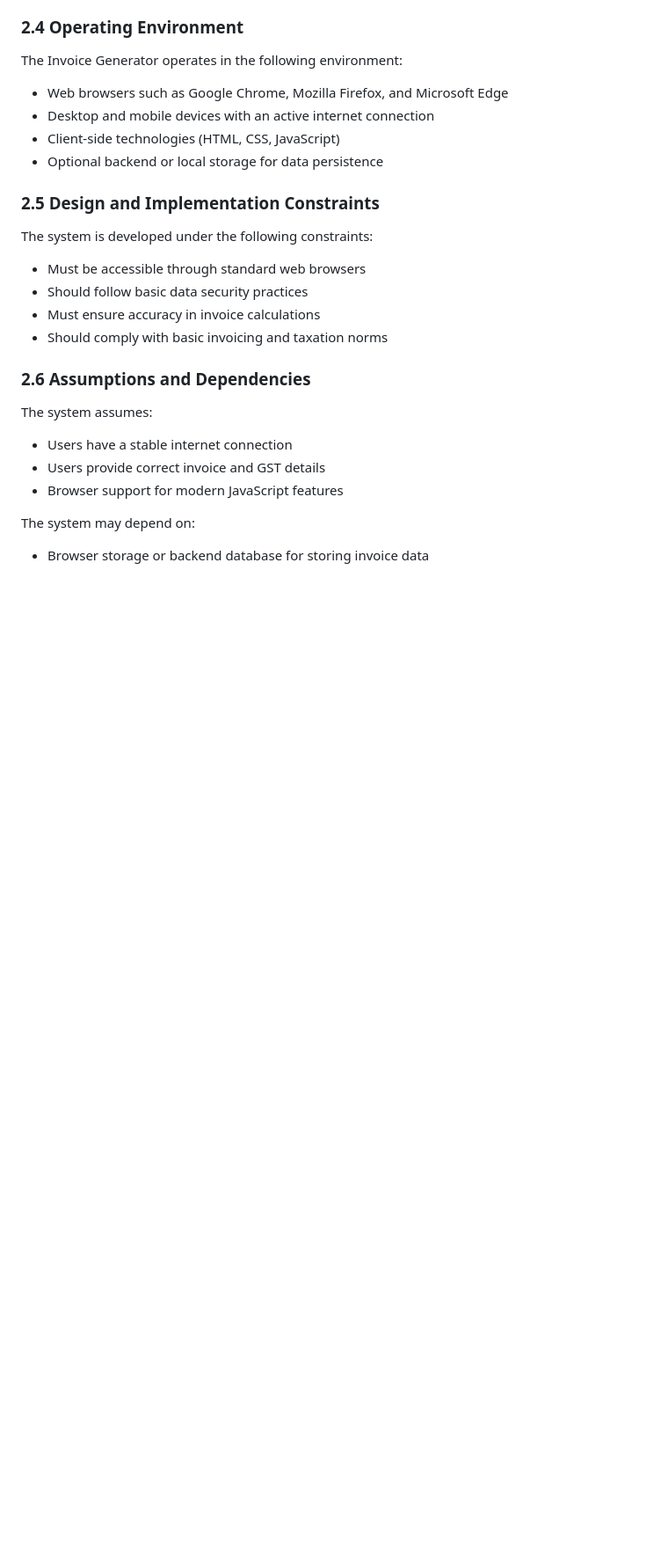
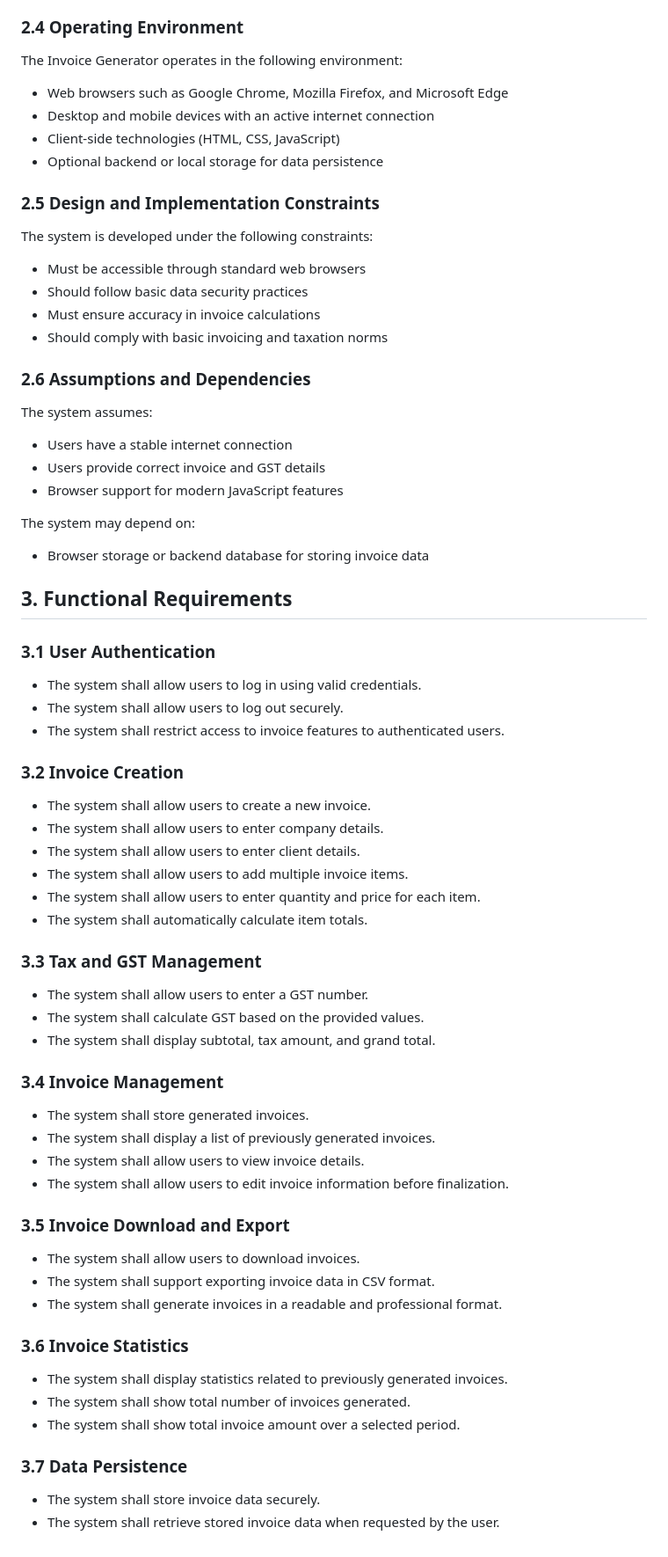
Before and after one commit to Bhavya-41206/invoice-generator, a Markdown page: srs.md, the part around the change. Shown at 88% size. Drawn GitHub-style; blank space fills up the shorter version.

```diff
--- a/srs.md
+++ b/srs.md
@@ -55,3 +55,43 @@ The system assumes:
 
 The system may depend on:
 - Browser storage or backend database for storing invoice data
+
+## 3. Functional Requirements
+
+### 3.1 User Authentication
+- The system shall allow users to log in using valid credentials.
+- The system shall allow users to log out securely.
+- The system shall restrict access to invoice features to authenticated users.
+
+### 3.2 Invoice Creation
+- The system shall allow users to create a new invoice.
+- The system shall allow users to enter company details.
+- The system shall allow users to enter client details.
+- The system shall allow users to add multiple invoice items.
+- The system shall allow users to enter quantity and price for each item.
+- The system shall automatically calculate item totals.
+
+### 3.3 Tax and GST Management
+- The system shall allow users to enter a GST number.
+- The system shall calculate GST based on the provided values.
+- The system shall display subtotal, tax amount, and grand total.
+
+### 3.4 Invoice Management
+- The system shall store generated invoices.
+- The system shall display a list of previously generated invoices.
+- The system shall allow users to view invoice details.
+- The system shall allow users to edit invoice information before finalization.
+
+### 3.5 Invoice Download and Export
+- The system shall allow users to download invoices.
+- The system shall support exporting invoice data in CSV format.
+- The system shall generate invoices in a readable and professional format.
+
+### 3.6 Invoice Statistics
+- The system shall display statistics related to previously generated invoices.
+- The system shall show total number of invoices generated.
+- The system shall show total invoice amount over a selected period.
+
+### 3.7 Data Persistence
+- The system shall store invoice data securely.
+- The system shall retrieve stored invoice data when requested by the user.
```
